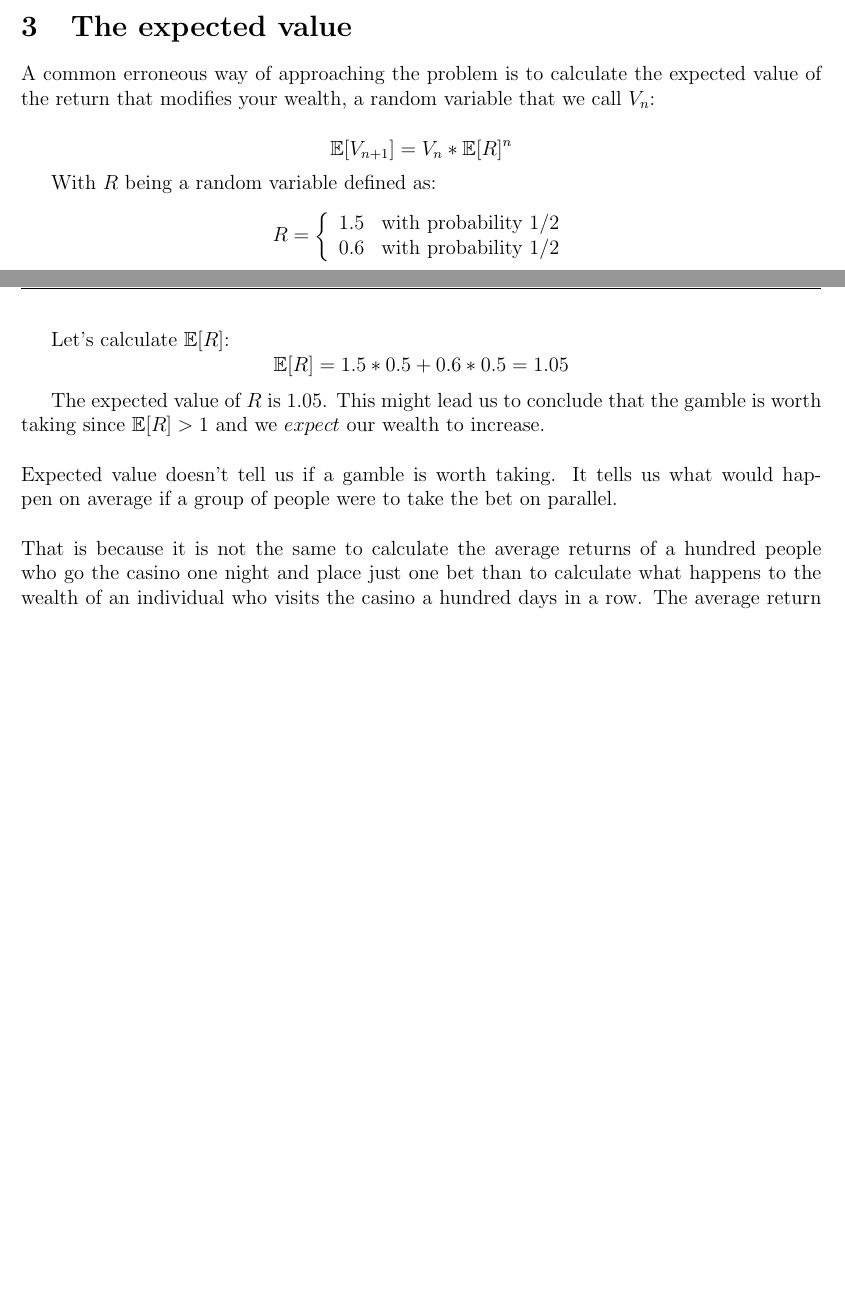
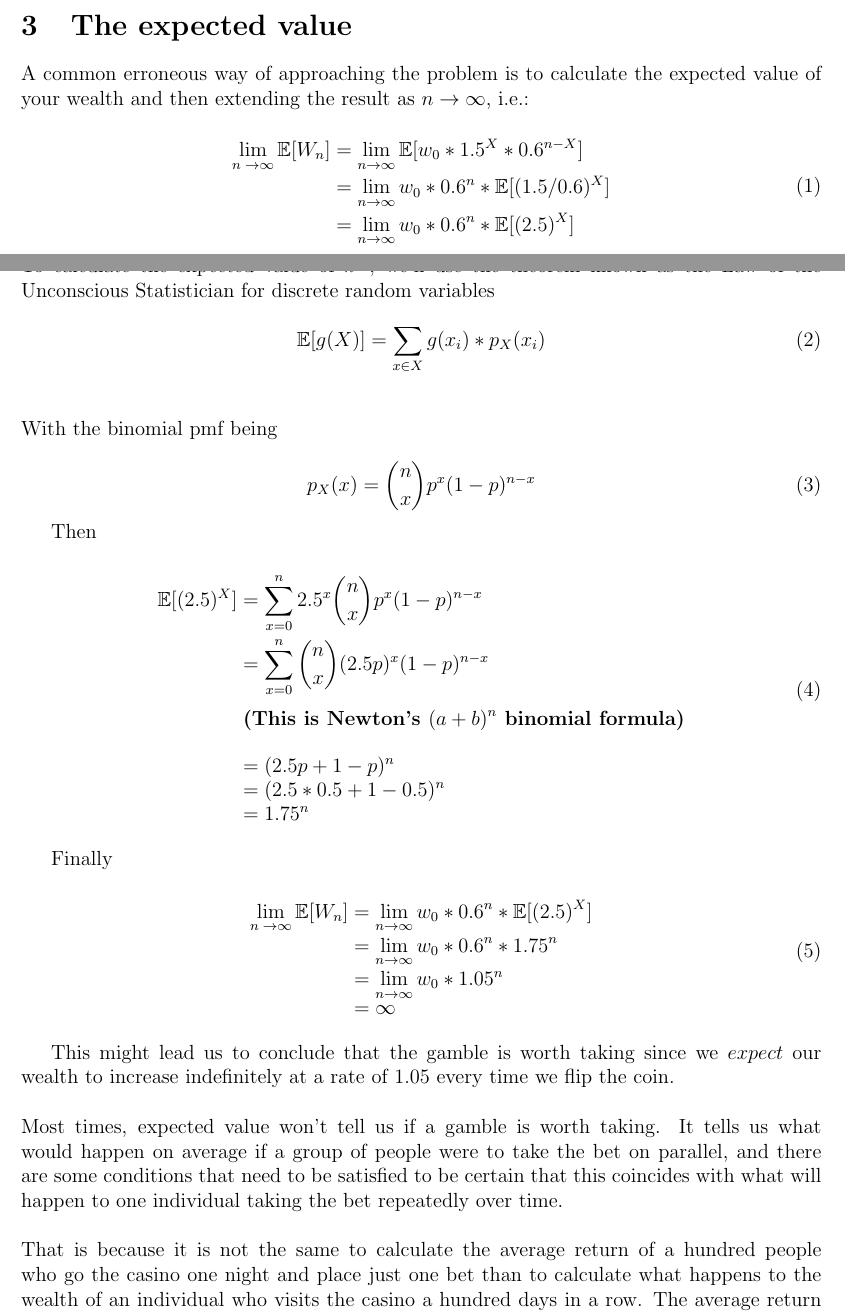
Before and after one commit to lambdaclass/data_etudes, a LaTeX document (dont_bet_on_an_ev/dont_bet_on_an_ev.tex): two parts of pages 2 and 3 of 3, joined at a grey line, cut so that both start at the same text, the shorter picture padded with empty space. Compiled offline with pdfLaTeX.

Commit message:
Update dont_bet_on_an_ev.tex

```diff
--- a/dont_bet_on_an_ev/dont_bet_on_an_ev.tex
+++ b/dont_bet_on_an_ev/dont_bet_on_an_ev.tex
@@ -83,31 +83,48 @@ So
 With probability equal to $1$, our wealth will decrease to 0 when $n\to\infty$ independently of our starting wealth. The answer to our initial question should be: no, I do not want to play since I'm certain to go bust.
 
 \section{The expected value}
-A common erroneous way of approaching the problem is to calculate the expected value of the return that modifies your wealth, a random variable that we call $V_n$:
+A common erroneous way of approaching the problem is to calculate the expected value of your wealth and then extending the result as $n\to\infty$, i.e.:
 
-\begin{equation*}
-  \mathbb{E}[V_{n+1}] = V_{n} * \mathbb{E}[R]^n
-\end{equation*}
+\begin{dmath}
+  \lim_{n\to\infty}\mathbb{E}[W_n] = \lim_{n\to\infty}\mathbb{E}[w_0 * 1.5^X * 0.6^{n-X}] = \lim_{n\to\infty} w_0 * 0.6^n * \mathbb{E}[(1.5/0.6)^X] = \lim_{n\to\infty} w_0 * 0.6^n * \mathbb{E}[(2.5)^X]
+\end{dmath}
+\\\\
+To calculate the expected value of $k^X$, we'll use the theorem known as the Law of the Unconscious Statistician for discrete random variables
 
-With $R$ being a random variable defined as:
-\begin{equation*}
-R = \left\{
-	\begin{array}{ll}
-		1.5 & \mbox{with probability 1/2} \\
-		0.6 & \mbox{with probability 1/2}
-	\end{array}
-\right.
-\end{equation*}
+\begin{equation}
+    \mathbb{E}[g(X)] = \sum\limits_{x \in X} g(x_i)*p_X(x_i)
+\end{equation}
+\\\\
+With the binomial pmf being
 
-Let's calculate $\mathbb{E}[R]$:
-\begin{equation*}
-  \mathbb{E}[R] = 1.5 * 0.5 + 0.6 * 0.5 = 1.05
-\end{equation*}
+\begin{equation}
+    p_X(x) = {n \choose x} p^x (1-p)^{n-x}
+\end{equation}
 
-The expected value of $R$ is 1.05. This might lead us to conclude that the gamble is worth taking since $\mathbb{E}[R] > 1$ and we $expect$ our wealth to increase.
+Then
+
+\begin{dmath}
+  \mathbb{E}[(2.5)^X] = \sum\limits_{x=0}^{n} 2.5^x {n \choose x} p^x (1-p)^{n-x} = \sum\limits_{x=0}^{n} {n \choose x} (2.5p)^x (1-p)^{n-x}
+  \\
+  \\
+  \textbf{(This is Newton's $(a+b)^n$ binomial formula)}
+  \\
+  \\
+  = (2.5p + 1 - p)^n
+  = (2.5*0.5+1-0.5)^n
+  = 1.75^n
+\end{dmath}
+
+Finally
+
+\begin{dmath}
+  \lim_{n\to\infty}\mathbb{E}[W_n] = \lim_{n\to\infty} w_0 * 0.6^n * \mathbb{E}[(2.5)^X] = \lim_{n\to\infty} w_0 * 0.6^n * 1.75^n = \lim_{n\to\infty} w_0 * 1.05^n = \infty
+\end{dmath}
+
+This might lead us to conclude that the gamble is worth taking since we $expect$ our wealth to increase indefinitely at a rate of $1.05$ every time we flip the coin.
 \\\\
-Expected value doesn't tell us if a gamble is worth taking. It tells us what would happen on average if a group of people were to take the bet on parallel.
+Most times, expected value won't tell us if a gamble is worth taking. It tells us what would happen on average if a group of people were to take the bet on parallel, and there are some conditions that need to be satisfied to be certain that this coincides with what will happen to one individual taking the bet repeatedly over time.
 \\\\
-That is because it is not the same to calculate the average returns of a hundred people who go the casino one night and place just one bet than to calculate what happens to the wealth of an individual who visits the casino a hundred days in a row. The average return of a hundred people going once tells us nothing about what would happen to a person going over and over again.
+That is because it is not the same to calculate the average return of a hundred people who go the casino one night and place just one bet than to calculate what happens to the wealth of an individual who visits the casino a hundred days in a row. The average return of a hundred people going once tells us nothing about what would happen to a person going over and over again.
 
 \end{document}
```
